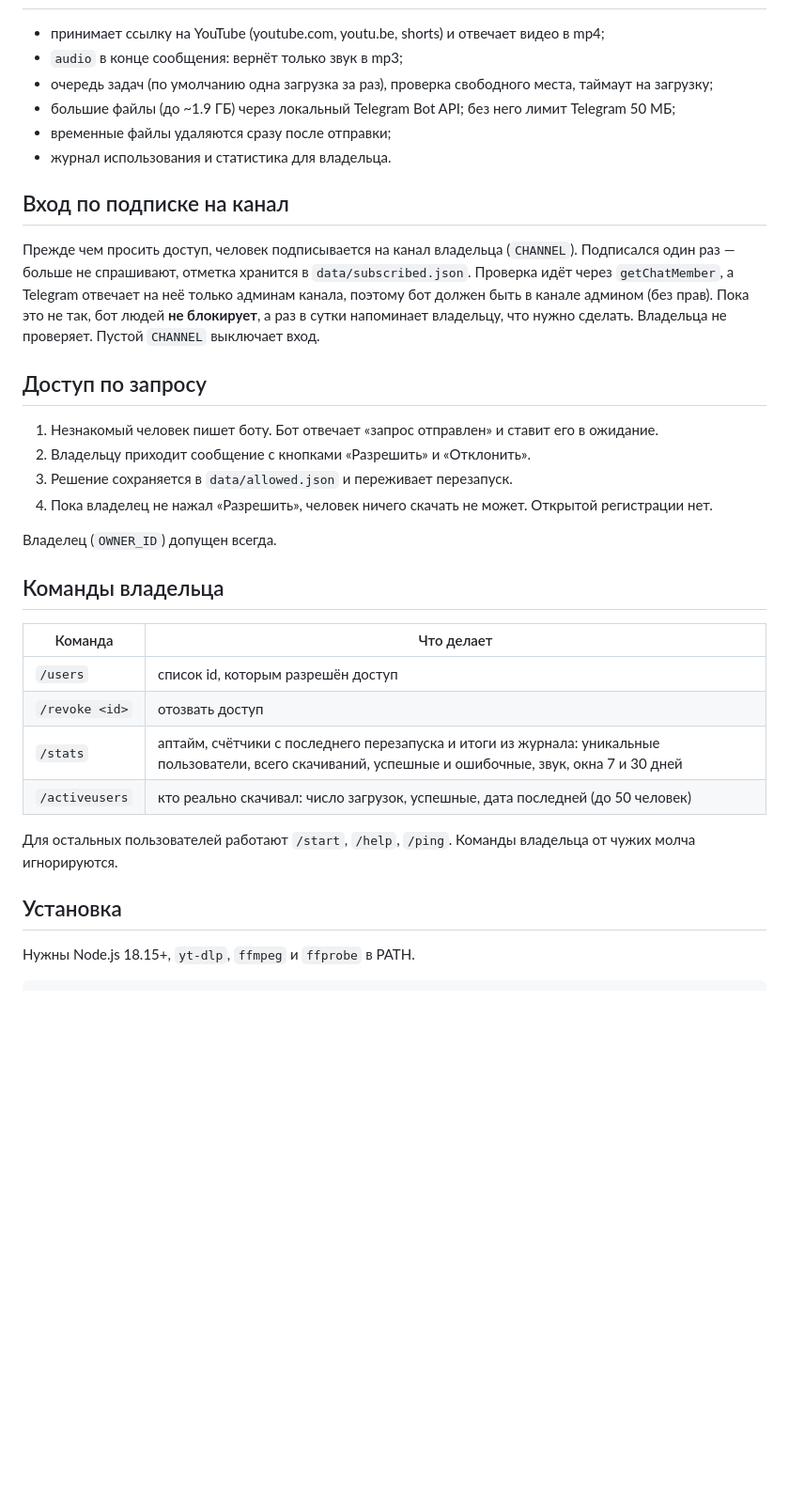
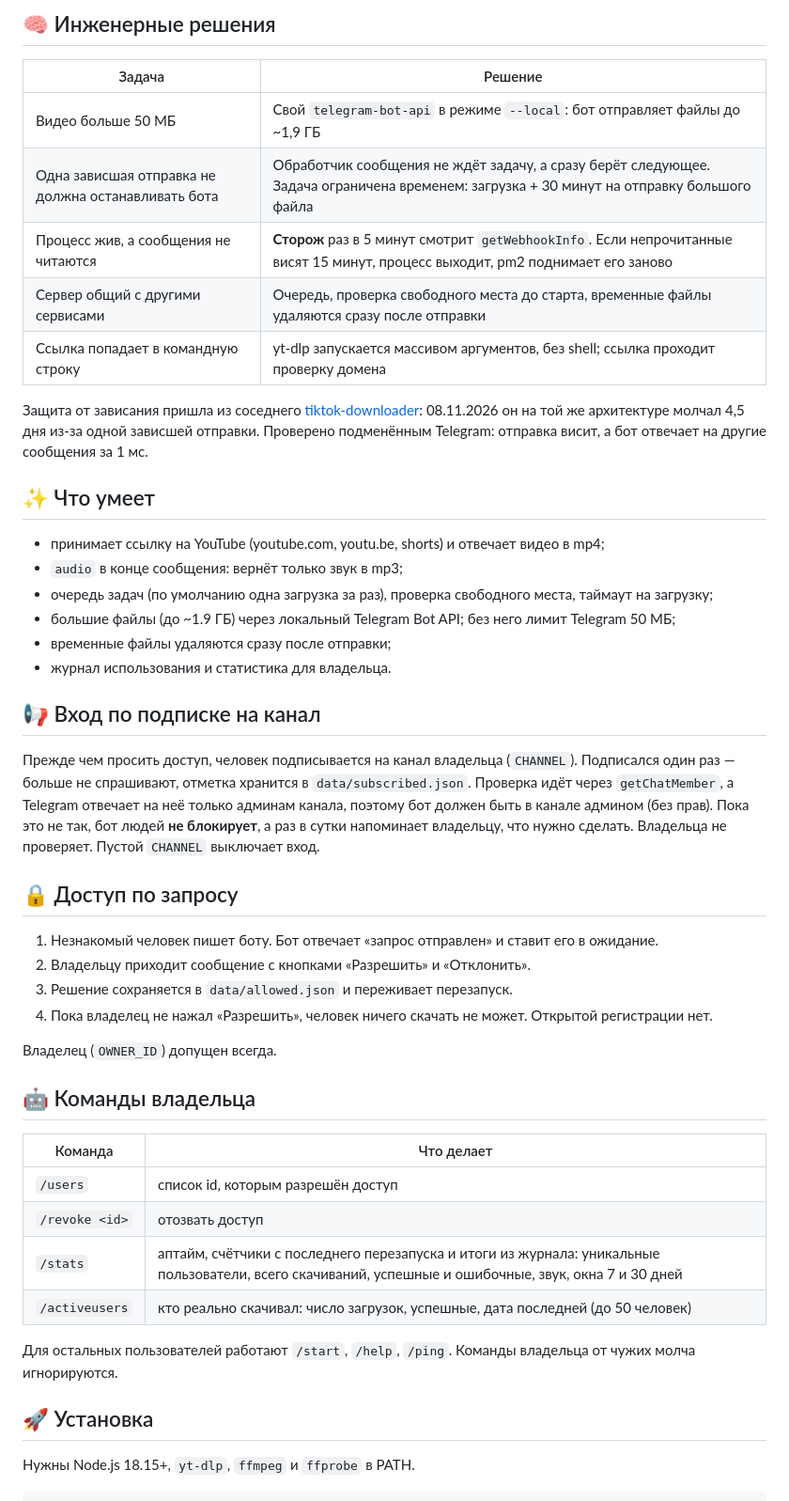
Before and after one commit to digmen/youtube-bot, a Markdown page: README.md, the part around one of its changes. Shown at 94% size. Rendered like a GitHub page; blank space fills up the shorter version.

```diff
--- a/README.md
+++ b/README.md
@@ -8,3 +39,16 @@
+## 🧠 Инженерные решения
+
+| Задача | Решение |
+|---|---|
+| Видео больше 50 МБ | Свой `telegram-bot-api` в режиме `--local`: бот отправляет файлы до ~1,9 ГБ |
+| Одна зависшая отправка не должна останавливать бота | Обработчик сообщения не ждёт задачу, а сразу берёт следующее. Задача ограничена временем: загрузка + 30 минут на отправку большого файла |
+| Процесс жив, а сообщения не читаются | **Сторож** раз в 5 минут смотрит `getWebhookInfo`. Если непрочитанные висят 15 минут, процесс выходит, pm2 поднимает его заново |
+| Сервер общий с другими сервисами | Очередь, проверка свободного места до старта, временные файлы удаляются сразу после отправки |
+| Ссылка попадает в командную строку | yt-dlp запускается массивом аргументов, без shell; ссылка проходит проверку домена |
+
+Защита от зависания пришла из соседнего [tiktok-downloader](https://github.com/digmen/tiktok-downloader): 08.11.2026 он на той же архитектуре молчал 4,5 дня из-за одной зависшей отправки. Проверено подменённым Telegram: отправка висит, а бот отвечает на другие сообщения за 1 мс.
+
+## ✨ Что умеет
 
 - принимает ссылку на YouTube (youtube.com, youtu.be, shorts) и отвечает видео в mp4;
 - `audio` в конце сообщения: вернёт только звук в mp3;
@@ -13,11 +57,11 @@
 - временные файлы удаляются сразу после отправки;
 - журнал использования и статистика для владельца.
 
-## Вход по подписке на канал
+## 📢 Вход по подписке на канал
 
 Прежде чем просить доступ, человек подписывается на канал владельца (`CHANNEL`). Подписался один раз — больше не спрашивают, отметка хранится в `data/subscribed.json`. Проверка идёт через `getChatMember`, а Telegram отвечает на неё только админам канала, поэтому бот должен быть в канале админом (без прав). Пока это не так, бот людей **не блокирует**, а раз в сутки напоминает владельцу, что нужно сделать. Владельца не проверяет. Пустой `CHANNEL` выключает вход.
 
-## Доступ по запросу
+## 🔒 Доступ по запросу
 
 1. Незнакомый человек пишет боту. Бот отвечает «запрос отправлен» и ставит его в ожидание.
 2. Владельцу приходит сообщение с кнопками «Разрешить» и «Отклонить».
@@ -26,7 +70,7 @@
 
 Владелец (`OWNER_ID`) допущен всегда.
 
-## Команды владельца
+## 🤖 Команды владельца
 
 | Команда | Что делает |
 |---|---|
@@ -37,7 +81,7 @@
 
 Для остальных пользователей работают `/start`, `/help`, `/ping`. Команды владельца от чужих молча игнорируются.
 
-## Установка
+## 🚀 Установка
 
 Нужны Node.js 18.15+, `yt-dlp`, `ffmpeg` и `ffprobe` в PATH.
 
```
Also changed, not shown: other parts of README.md (+43 -12 lines), avatar.jpg (added), 2 other files.
